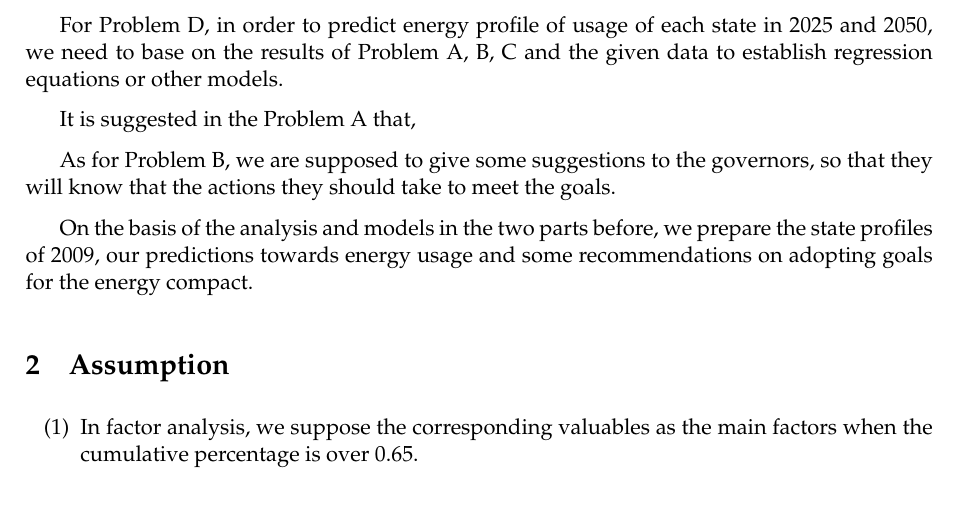
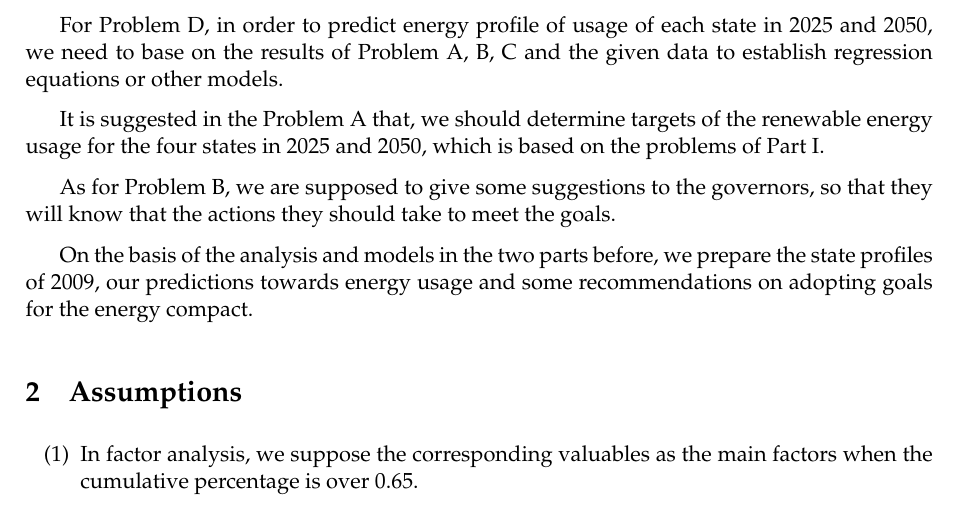
Before and after one commit to MichaelLyo/MCM, a LaTeX paper (Model.tex): part of page 4 of 33, cut so that both start at the same text. Compiled offline with pdfLaTeX.

Commit message:
to avoid accident

```diff
--- a/Model.tex
+++ b/Model.tex
@@ -83,7 +83,7 @@
 \par For Problem D, in order to predict energy profile of usage of each state in 2025 and 2050, we need to base on the results of Problem A, B, C and the given data to establish regression equations or other models.
 
 % \subsubsection{Part \uppercase\expandafter{\romannumeral2}}
-\par It is suggested in the Problem A that,
+\par It is suggested in the Problem A that, we should determine targets of the renewable energy usage for the four states in 2025 and 2050, which is based on the problems of Part \uppercase\expandafter{\romannumeral1}.
 
 \par As for Problem B, we are supposed to give some suggestions to the governors, so that they will know that the actions they should take to meet the goals.
 
@@ -91,7 +91,7 @@
 \par On the basis of the analysis and models in the two parts before, we prepare the state profiles of 2009, our predictions towards energy usage and some recommendations on adopting goals for the energy compact.
 
 
-\section{Assumption}
+\section{Assumptions}
 \begin{enumerate}%[(1)]
 \renewcommand{\labelenumi}{(\theenumi)}
     \item In factor analysis, we suppose the corresponding valuables as the main factors when the cumulative percentage is over 0.65.
```
